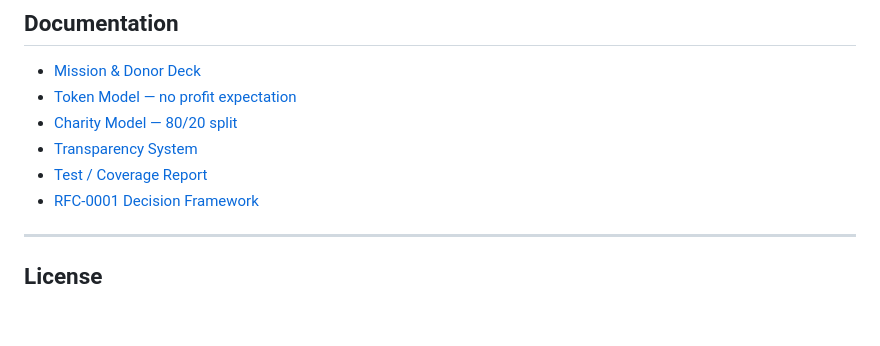
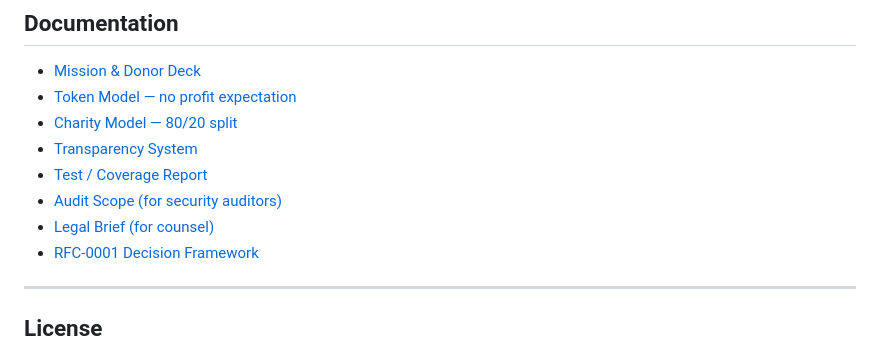
Before and after one commit to ibetekhtin/bitesha-foundation, a Markdown page: README.md, the part around the change. Drawn GitHub-style; blank space fills up the shorter version.

```diff
--- a/README.md
+++ b/README.md
@@ -98,6 +98,8 @@ See [docs/RFC-0001-Decision-Framework.md](docs/RFC-0001-Decision-Framework.md).
 - [Charity Model — 80/20 split](docs/CHARITY.md)
 - [Transparency System](docs/TRANSPARENCY.md)
 - [Test / Coverage Report](docs/TEST_REPORT.md)
+- [Audit Scope (for security auditors)](docs/AUDIT-SCOPE.md)
+- [Legal Brief (for counsel)](docs/LEGAL-BRIEF.md)
 - [RFC-0001 Decision Framework](docs/RFC-0001-Decision-Framework.md)
 
 ---
```
Also changed, not shown: docs/AUDIT-SCOPE.md (added, +163 -0 lines), docs/LEGAL-BRIEF.md (added, +157 -0 lines).
